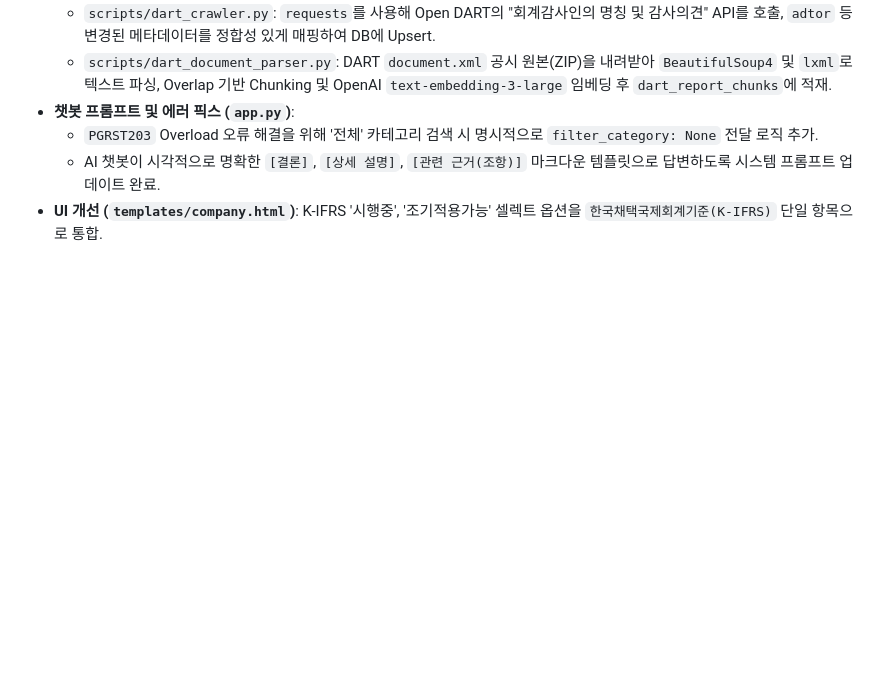
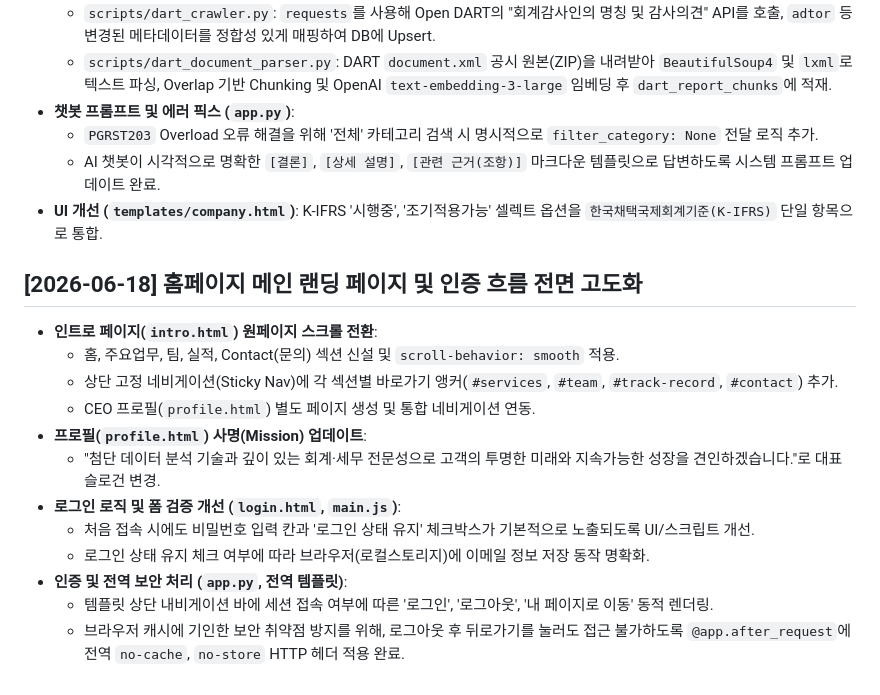
Before and after one commit to Bright-Sunny-Kim/landing_page, a Markdown page: docs/project_master.md, the part around the change. Rendered like a GitHub page; blank space fills up the shorter version.

Commit message:
Update project master docs

```diff
--- a/docs/project_master.md
+++ b/docs/project_master.md
@@ -144,3 +144,17 @@
   - `PGRST203` Overload 오류 해결을 위해 '전체' 카테고리 검색 시 명시적으로 `filter_category: None` 전달 로직 추가.
   - AI 챗봇이 시각적으로 명확한 `[결론]`, `[상세 설명]`, `[관련 근거(조항)]` 마크다운 템플릿으로 답변하도록 시스템 프롬프트 업데이트 완료.
 - **UI 개선 (`templates/company.html`)**: K-IFRS '시행중', '조기적용가능' 셀렉트 옵션을 `한국채택국제회계기준(K-IFRS)` 단일 항목으로 통합.
+
+## [2026-06-18] 홈페이지 메인 랜딩 페이지 및 인증 흐름 전면 고도화
+- **인트로 페이지(`intro.html`) 원페이지 스크롤 전환**:
+  - 홈, 주요업무, 팀, 실적, Contact(문의) 섹션 신설 및 `scroll-behavior: smooth` 적용.
+  - 상단 고정 네비게이션(Sticky Nav)에 각 섹션별 바로가기 앵커(`#services`, `#team`, `#track-record`, `#contact`) 추가.
+  - CEO 프로필(`profile.html`) 별도 페이지 생성 및 통합 네비게이션 연동.
+- **프로필(`profile.html`) 사명(Mission) 업데이트**:
+  - "첨단 데이터 분석 기술과 깊이 있는 회계·세무 전문성으로 고객의 투명한 미래와 지속가능한 성장을 견인하겠습니다."로 대표 슬로건 변경.
+- **로그인 로직 및 폼 검증 개선 (`login.html`, `main.js`)**:
+  - 처음 접속 시에도 비밀번호 입력 칸과 '로그인 상태 유지' 체크박스가 기본적으로 노출되도록 UI/스크립트 개선.
+  - 로그인 상태 유지 체크 여부에 따라 브라우저(로컬스토리지)에 이메일 정보 저장 동작 명확화.
+- **인증 및 전역 보안 처리 (`app.py`, 전역 템플릿)**:
+  - 템플릿 상단 내비게이션 바에 세션 접속 여부에 따른 '로그인', '로그아웃', '내 페이지로 이동' 동적 렌더링.
+  - 브라우저 캐시에 기인한 보안 취약점 방지를 위해, 로그아웃 후 뒤로가기를 눌러도 접근 불가하도록 `@app.after_request`에 전역 `no-cache`, `no-store` HTTP 헤더 적용 완료.
```
